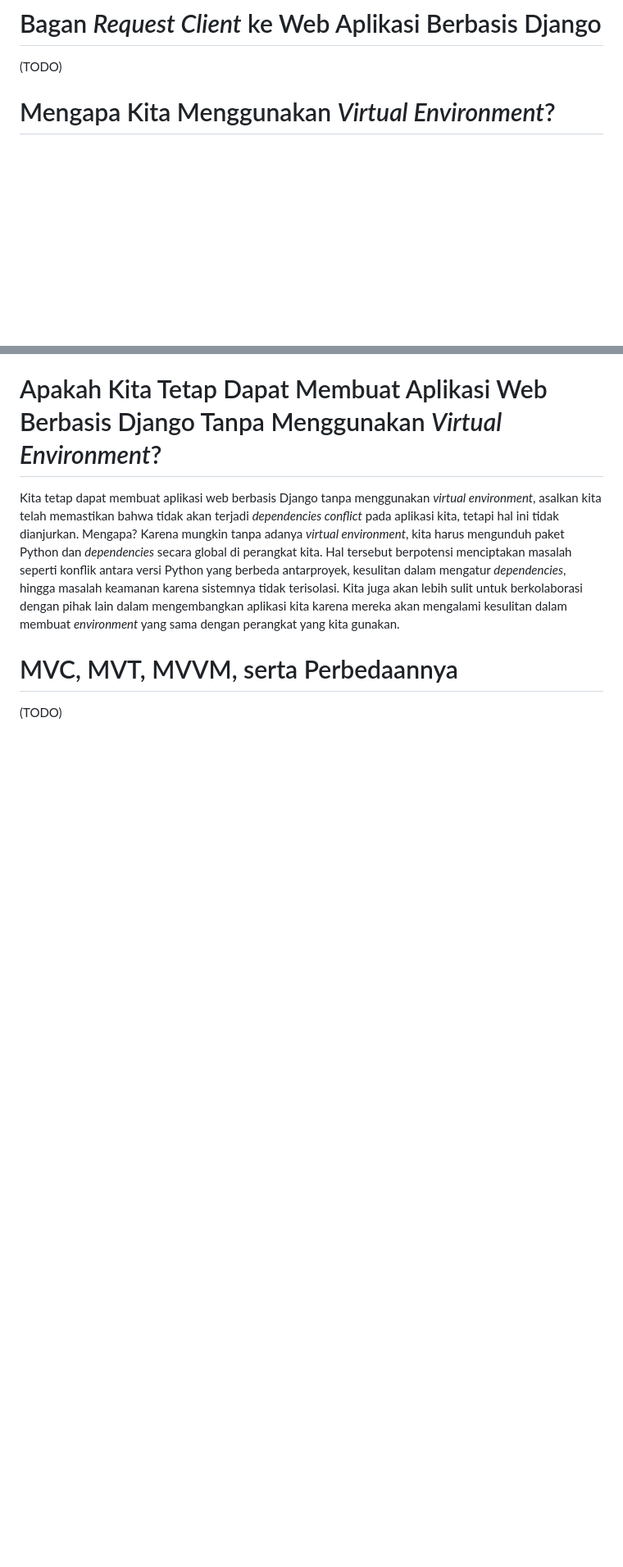
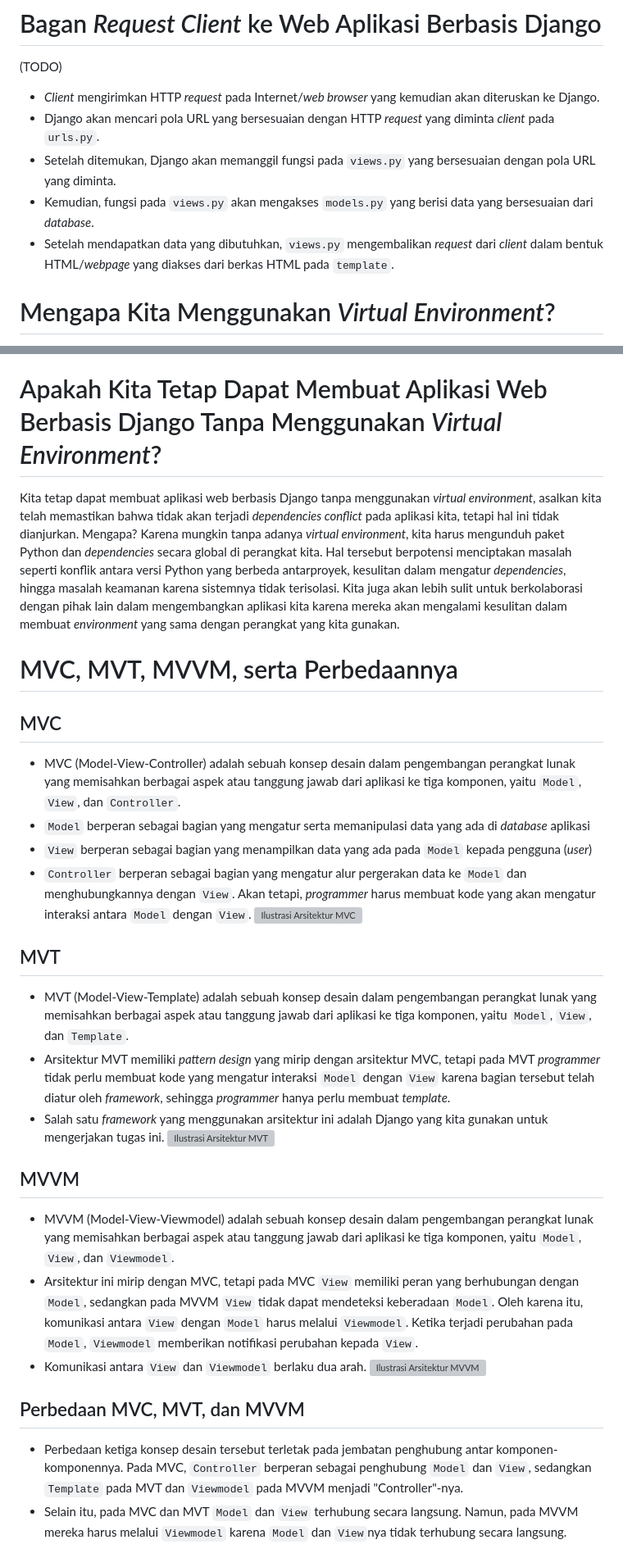
Before and after one commit to rxa15/ingredients-collection, a Markdown page: README.md, 2 parts joined by grey strips. Shown at 82% size. GitHub-like rendering; blank space fills up the shorter version; grey boxes are pictures that could not be loaded.

```diff
--- a/README.md
+++ b/README.md
@@ -161,9 +161,32 @@ python manage.py migrate && gunicorn ingredients_collection.wsgi
 pada bagian `Start Command`. Kemudian, saya memasukkan nama aplikasi yaitu `ingredients-collection-app` lalu mencentang bagian `HTTP Listener on PORT` dan memulai proses *deployment*.
 # Bagan *Request Client* ke Web Aplikasi Berbasis Django
 (TODO)
+* *Client* mengirimkan HTTP *request* pada Internet/*web browser* yang kemudian akan diteruskan ke Django.
+* Django akan mencari pola URL yang bersesuaian dengan HTTP *request* yang diminta *client* pada `urls.py`.
+* Setelah ditemukan, Django akan memanggil fungsi pada `views.py` yang bersesuaian dengan pola URL yang diminta.
+* Kemudian, fungsi pada `views.py` akan mengakses `models.py` yang berisi data yang bersesuaian dari *database*.
+* Setelah mendapatkan data yang dibutuhkan, `views.py` mengembalikan *request* dari *client* dalam bentuk HTML/*webpage* yang diakses dari berkas HTML pada `template`.
 # Mengapa Kita Menggunakan *Virtual Environment*?
 *Virtual environment* adalah sebuah ruang/lingkungan virtual yang terpisah dari sistem yang kita miliki. Pada proyek aplikasi ini, kita menggunakan Python *virtual environment*, yaitu sebuah ruang virtual yang mengelola sebuah *environment* terpisah untuk setiap proyek Python yang kita buat. Penggunaan *virtual environment* memungkinkan kita sebagai *programmer* untuk mengisolasi dependensi proyek-proyek Python kita dan memastikan tidak ada konflik ketika ada perbedaan versi *library* atau *package*. Dengan menggunakan *virtual environment*, kita dapat mengunduh Python dengan versi yang berbeda serta *dependencies* lainnya untuk setiap proyek tanpa konflik *dependencies*. *Virtual environment* juga memungkinkan kita untuk menghindari permasalahan yang mungkin dapat terjadi ketika proyek yang kita buat dijalankan di *hardware* yang memiliki sistem operasi yang berbeda.
 # Apakah Kita Tetap Dapat Membuat Aplikasi Web Berbasis Django Tanpa Menggunakan *Virtual Environment*?
 Kita tetap dapat membuat aplikasi web berbasis Django tanpa menggunakan *virtual environment*, asalkan kita telah memastikan bahwa tidak akan terjadi *dependencies conflict* pada aplikasi kita, tetapi hal ini tidak dianjurkan. Mengapa? Karena mungkin tanpa adanya *virtual environment*, kita harus mengunduh paket Python dan *dependencies* secara global di perangkat kita. Hal tersebut berpotensi menciptakan masalah seperti konflik antara versi Python yang berbeda antarproyek, kesulitan dalam mengatur *dependencies*, hingga masalah keamanan karena sistemnya tidak terisolasi. Kita juga akan lebih sulit untuk berkolaborasi dengan pihak lain dalam mengembangkan aplikasi kita karena mereka akan mengalami kesulitan dalam membuat *environment* yang sama dengan perangkat yang kita gunakan.
 # MVC, MVT, MVVM, serta Perbedaannya
-(TODO)
+## MVC
+* MVC (Model-View-Controller) adalah sebuah konsep desain dalam pengembangan perangkat lunak yang memisahkan berbagai aspek atau tanggung jawab dari aplikasi ke tiga komponen, yaitu `Model`, `View`, dan `Controller`.
+* `Model` berperan sebagai bagian yang mengatur serta memanipulasi data yang ada di *database* aplikasi
+* `View` berperan sebagai bagian yang menampilkan data yang ada pada `Model` kepada pengguna (*user*)
+* `Controller` berperan sebagai bagian yang mengatur alur pergerakan data ke `Model` dan menghubungkannya dengan `View`. Akan tetapi, *programmer* harus membuat kode yang akan mengatur interaksi antara `Model` dengan `View`.
+![Ilustrasi Arsitektur MVC](https://shreysharma.com/wp-content/uploads/2019/04/mvc.webp)
+## MVT
+* MVT (Model-View-Template) adalah sebuah konsep desain dalam pengembangan perangkat lunak yang memisahkan berbagai aspek atau tanggung jawab dari aplikasi ke tiga komponen, yaitu `Model`, `View`, dan `Template`.
+* Arsitektur MVT memiliki *pattern design* yang mirip dengan arsitektur MVC, tetapi pada MVT *programmer* tidak perlu membuat kode yang mengatur interaksi `Model` dengan `View` karena bagian tersebut telah diatur oleh *framework*, sehingga *programmer* hanya perlu membuat *template*.
+* Salah satu *framework* yang menggunakan arsitektur ini adalah Django yang kita gunakan untuk mengerjakan tugas ini.
+![Ilustrasi Arsitektur MVT](https://miro.medium.com/v2/resize:fit:1400/1*XohhamnRotq53fQaY5HQfA.png)
+## MVVM
+* MVVM (Model-View-Viewmodel) adalah sebuah konsep desain dalam pengembangan perangkat lunak yang memisahkan berbagai aspek atau tanggung jawab dari aplikasi ke tiga komponen, yaitu `Model`, `View`, dan `Viewmodel`.
+* Arsitektur ini mirip dengan MVC, tetapi pada MVC `View` memiliki peran yang berhubungan dengan `Model`, sedangkan pada MVVM `View` tidak dapat mendeteksi keberadaan `Model`. Oleh karena itu, komunikasi antara `View` dengan `Model` harus melalui `Viewmodel`. Ketika terjadi perubahan pada `Model`, `Viewmodel` memberikan notifikasi perubahan kepada `View`.
+* Komunikasi antara `View` dan `Viewmodel` berlaku dua arah.
+![Ilustrasi Arsitektur MVVM](https://media.geeksforgeeks.org/wp-content/uploads/20221012200730/gfgmvvm.png)
+## Perbedaan MVC, MVT, dan MVVM
+* Perbedaan ketiga konsep desain tersebut terletak pada jembatan penghubung antar komponen-komponennya. Pada MVC, `Controller` berperan sebagai penghubung `Model` dan `View`, sedangkan `Template` pada MVT dan `Viewmodel` pada MVVM menjadi "Controller"-nya.
+* Selain itu, pada MVC dan MVT `Model` dan `View` terhubung secara langsung. Namun, pada MVVM mereka harus melalui `Viewmodel` karena `Model` dan `View`nya tidak terhubung secara langsung.
```
